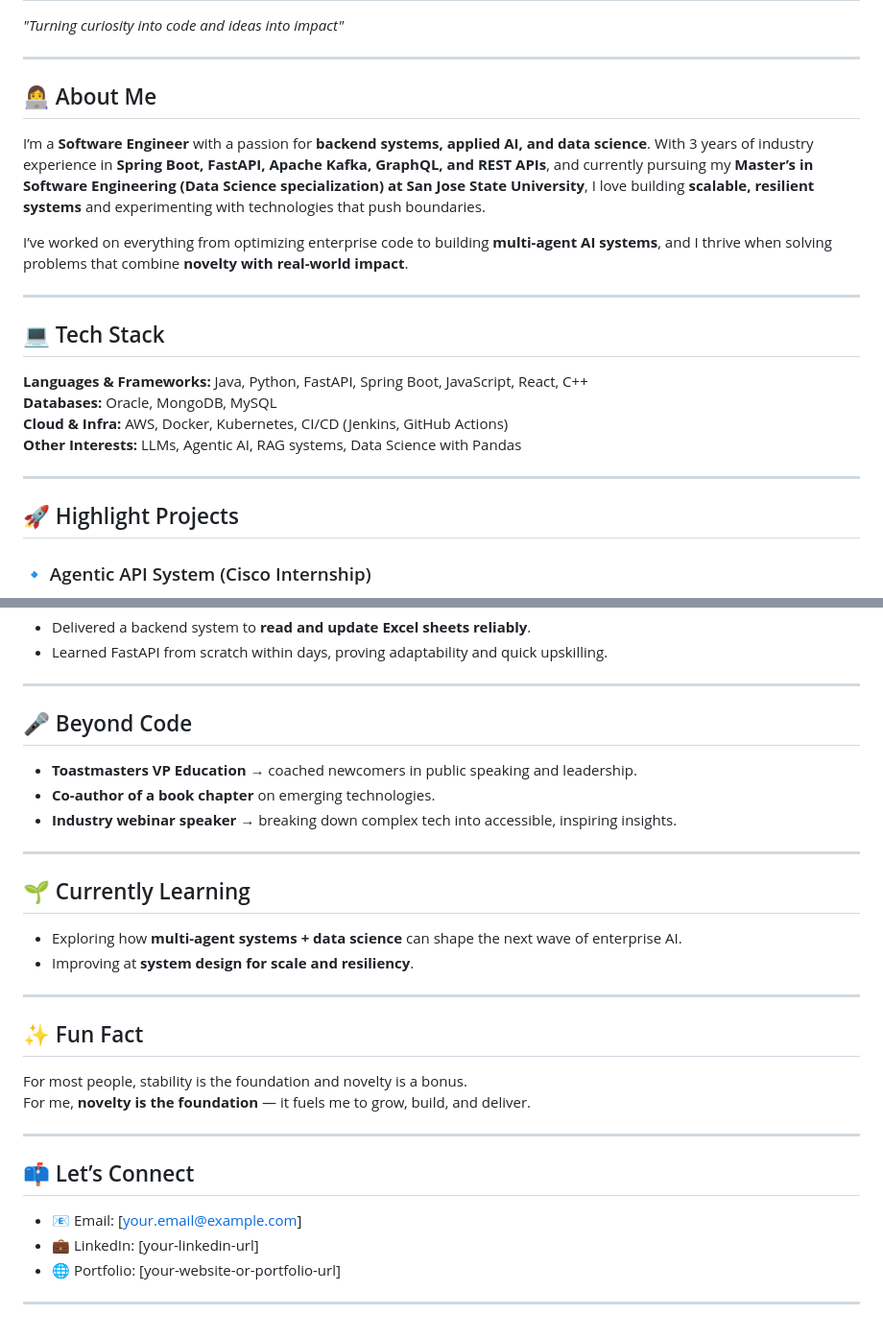
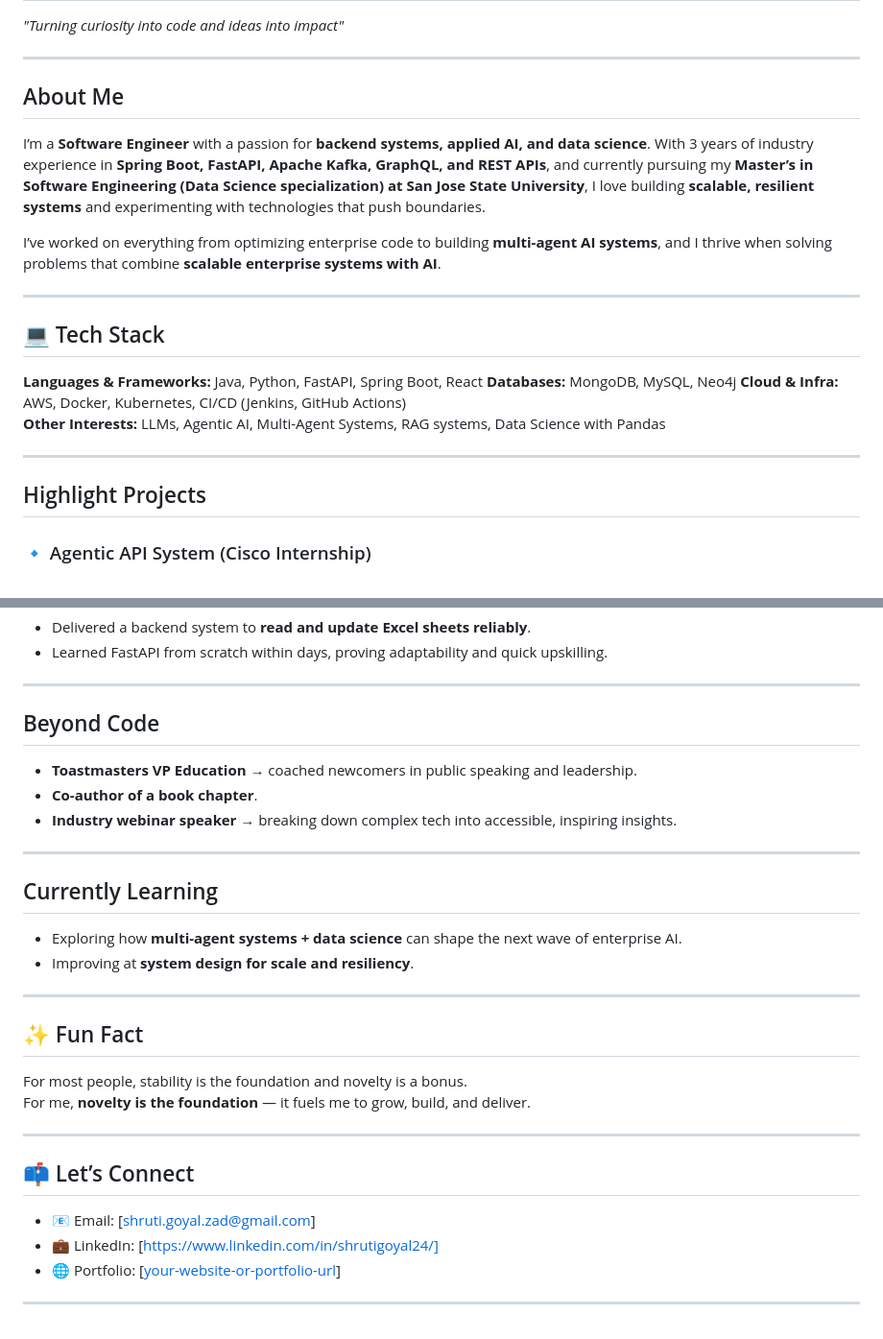
Before and after one commit to shrutiebony/Portfolio-website, a Markdown page: README.md, 2 parts joined by grey strips. Shown at 96% size. GitHub-like rendering.

```diff
--- a/README.md
+++ b/README.md
@@ -9,22 +9,22 @@ Designed with love! My Portfolio Website:[[https://shrutig-ux.github.io/Portfoli
 
 ---
 
-## 👩‍💻 About Me
+##  About Me
 I’m a **Software Engineer** with a passion for **backend systems, applied AI, and data science**. With 3 years of industry experience in **Spring Boot, FastAPI, Apache Kafka, GraphQL, and REST APIs**, and currently pursuing my **Master’s in Software Engineering (Data Science specialization) at San Jose State University**, I love building **scalable, resilient systems** and experimenting with technologies that push boundaries.
 
-I’ve worked on everything from optimizing enterprise code to building **multi-agent AI systems**, and I thrive when solving problems that combine **novelty with real-world impact**.
+I’ve worked on everything from optimizing enterprise code to building **multi-agent AI systems**, and I thrive when solving problems that combine **scalable enterprise systems with AI**.
 
 ---
 
 ## 💻 Tech Stack
-**Languages & Frameworks:** Java, Python, FastAPI, Spring Boot, JavaScript, React, C++
-**Databases:** Oracle, MongoDB, MySQL
+**Languages & Frameworks:** Java, Python, FastAPI, Spring Boot, React
+**Databases:**  MongoDB, MySQL, Neo4j
 **Cloud & Infra:** AWS, Docker, Kubernetes, CI/CD (Jenkins, GitHub Actions)
-**Other Interests:** LLMs, Agentic AI, RAG systems, Data Science with Pandas
+**Other Interests:** LLMs, Agentic AI, Multi-Agent Systems, RAG systems, Data Science with Pandas
 
 ---
 
-## 🚀 Highlight Projects
+## Highlight Projects
 
 ### 🔹 Agentic API System (Cisco Internship)
 - Designed and implemented a **multi-agent MCP system** leveraging **RAG + MCP**.
@@ -43,14 +43,14 @@ I’ve worked on everything from optimizing enterprise code to building **multi-
 
 ---
 
-## 🎤 Beyond Code
+## Beyond Code
 - **Toastmasters VP Education** → coached newcomers in public speaking and leadership.
-- **Co-author of a book chapter** on emerging technologies.
+- **Co-author of a book chapter**.
 - **Industry webinar speaker** → breaking down complex tech into accessible, inspiring insights.
 
 ---
 
-## 🌱 Currently Learning
+## Currently Learning
 - Exploring how **multi-agent systems + data science** can shape the next wave of enterprise AI.
 - Improving at **system design for scale and resiliency**.
 
@@ -63,8 +63,8 @@ For me, **novelty is the foundation** — it fuels me to grow, build, and delive
 ---
 
 ## 📫 Let’s Connect
-- 📧 Email: [your.email@example.com]
-- 💼 LinkedIn: [your-linkedin-url]
-- 🌐 Portfolio: [your-website-or-portfolio-url]
+- 📧 Email: [shruti.goyal.zad@gmail.com]
+- 💼 LinkedIn: [https://www.linkedin.com/in/shrutigoyal24/]
+- 🌐 Portfolio: [[your-website-or-portfolio-url](https://shrutig-ux.github.io/Portfolio-website/)]
 
 ---
```
